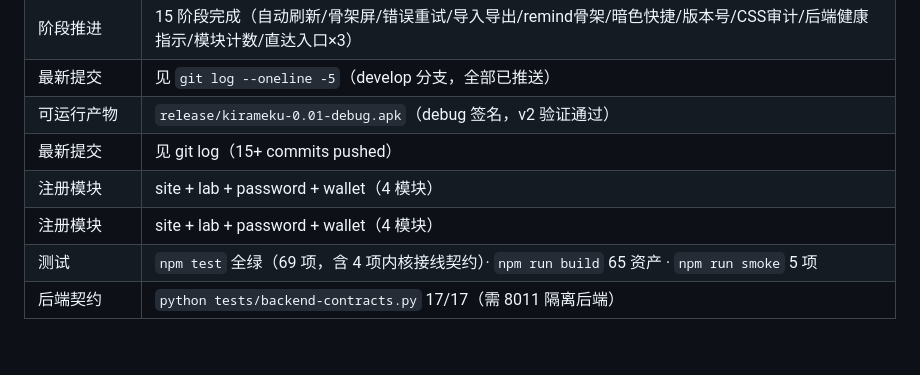
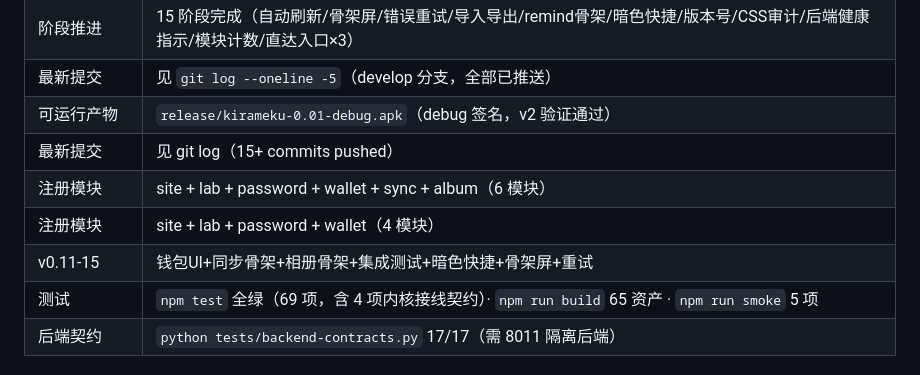
Before and after one commit to luoluo-C-N/luo, a Markdown page: docs/DEV-STATUS.md, the part around the change. Rendered like a GitHub page; blank space fills up the shorter version.

Commit message:
docs: DEV-STATUS v0.20 最终进度同步

```diff
--- a/docs/DEV-STATUS.md
+++ b/docs/DEV-STATUS.md
@@ -22,8 +22,9 @@
 | 最新提交 | 见 `git log --oneline -5`（develop 分支，全部已推送） |
 | 可运行产物 | `release/kirameku-0.01-debug.apk`（debug 签名，v2 验证通过） |
 | 最新提交 | 见 git log（15+ commits pushed） |
+| 注册模块 | site + lab + password + wallet + sync + album（6 模块） |
 | 注册模块 | site + lab + password + wallet（4 模块） |
-| 注册模块 | site + lab + password + wallet（4 模块） |
+| v0.11-15 | 钱包UI+同步骨架+相册骨架+集成测试+暗色快捷+骨架屏+重试 |
 | 测试 | `npm test` 全绿（69 项，含 4 项内核接线契约）· `npm run build` 65 资产 · `npm run smoke` 5 项 |
 | 后端契约 | `python tests/backend-contracts.py` 17/17（需 8011 隔离后端） |
 
```
